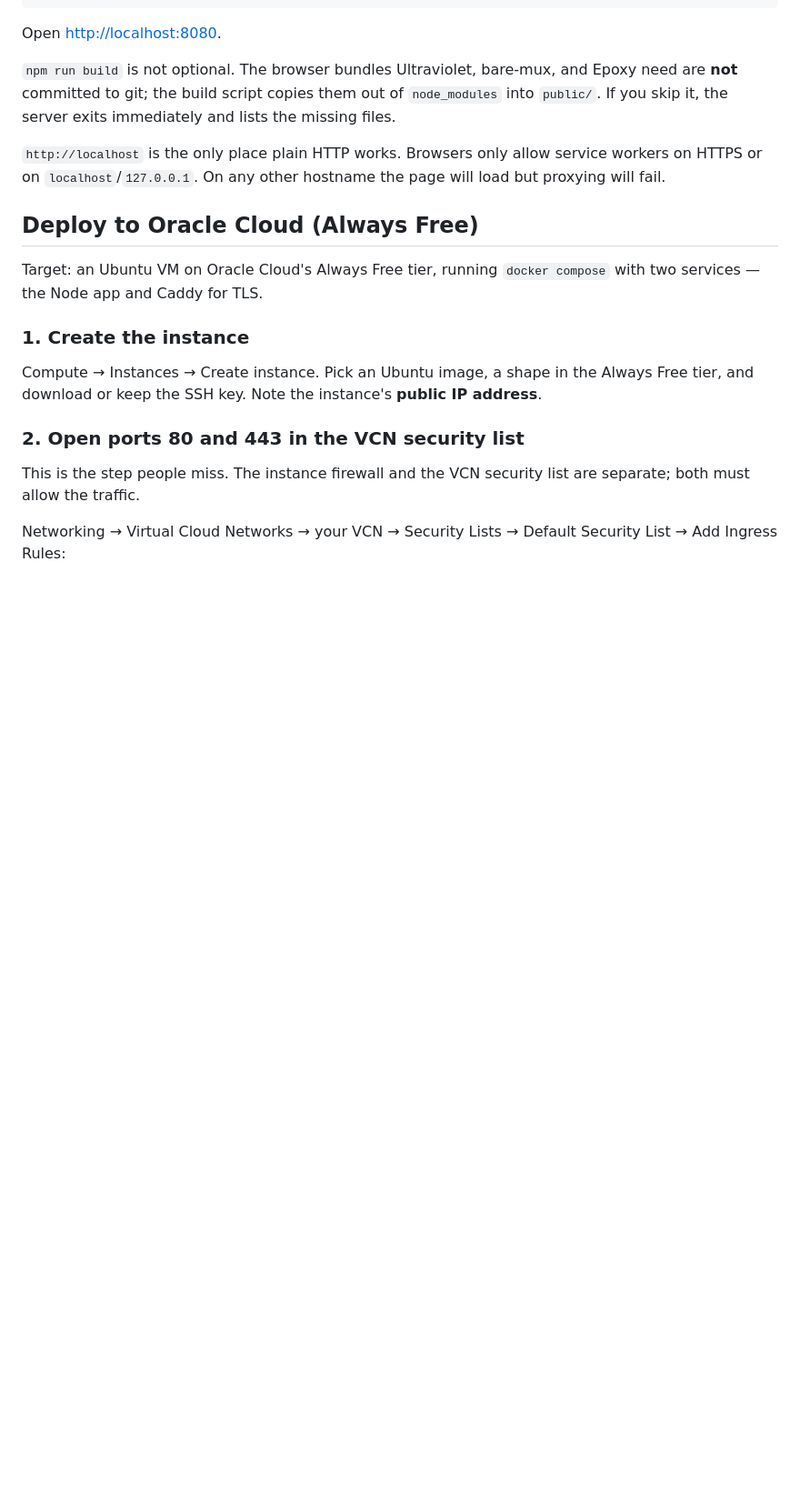
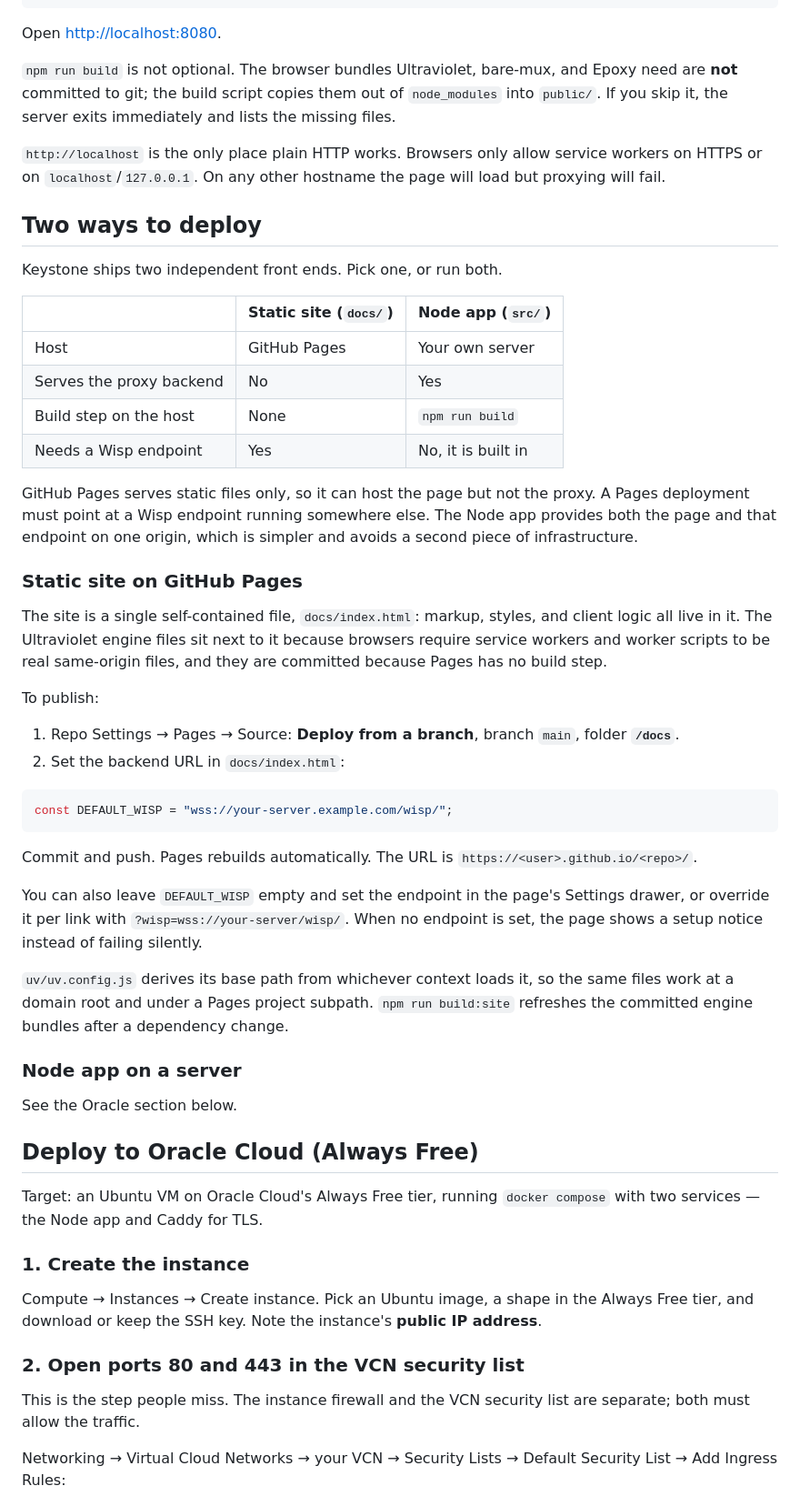
Before and after one commit to random-school-stuff/keystone, a Markdown page: README.md, the part around the change. Shown at 91% size. Rendered like a GitHub page; blank space fills up the shorter version.

Commit message:
Document the Pages and Node deployment targets

````diff
--- a/README.md
+++ b/README.md
@@ -56,6 +56,42 @@ Open <http://localhost:8080>.
 `npm run build` is not optional. The browser bundles Ultraviolet, bare-mux, and Epoxy need are **not** committed to git; the build script copies them out of `node_modules` into `public/`. If you skip it, the server exits immediately and lists the missing files.
 
 `http://localhost` is the only place plain HTTP works. Browsers only allow service workers on HTTPS or on `localhost`/`127.0.0.1`. On any other hostname the page will load but proxying will fail.
+
+## Two ways to deploy
+
+Keystone ships two independent front ends. Pick one, or run both.
+
+| | Static site (`docs/`) | Node app (`src/`) |
+|---|---|---|
+| Host | GitHub Pages | Your own server |
+| Serves the proxy backend | No | Yes |
+| Build step on the host | None | `npm run build` |
+| Needs a Wisp endpoint | Yes | No, it is built in |
+
+GitHub Pages serves static files only, so it can host the page but not the proxy. A Pages deployment must point at a Wisp endpoint running somewhere else. The Node app provides both the page and that endpoint on one origin, which is simpler and avoids a second piece of infrastructure.
+
+### Static site on GitHub Pages
+
+The site is a single self-contained file, `docs/index.html`: markup, styles, and client logic all live in it. The Ultraviolet engine files sit next to it because browsers require service workers and worker scripts to be real same-origin files, and they are committed because Pages has no build step.
+
+To publish:
+
+1. Repo Settings → Pages → Source: **Deploy from a branch**, branch `main`, folder **`/docs`**.
+2. Set the backend URL in `docs/index.html`:
+
+```js
+const DEFAULT_WISP = "wss://your-server.example.com/wisp/";
+```
+
+Commit and push. Pages rebuilds automatically. The URL is `https://<user>.github.io/<repo>/`.
+
+You can also leave `DEFAULT_WISP` empty and set the endpoint in the page's Settings drawer, or override it per link with `?wisp=wss://your-server/wisp/`. When no endpoint is set, the page shows a setup notice instead of failing silently.
+
+`uv/uv.config.js` derives its base path from whichever context loads it, so the same files work at a domain root and under a Pages project subpath. `npm run build:site` refreshes the committed engine bundles after a dependency change.
+
+### Node app on a server
+
+See the Oracle section below.
 
 ## Deploy to Oracle Cloud (Always Free)
 
````
